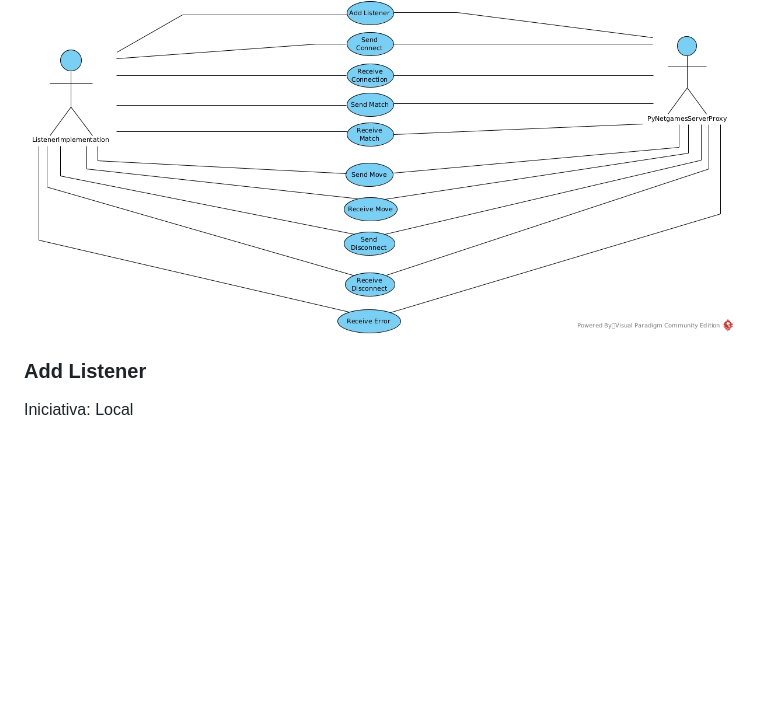
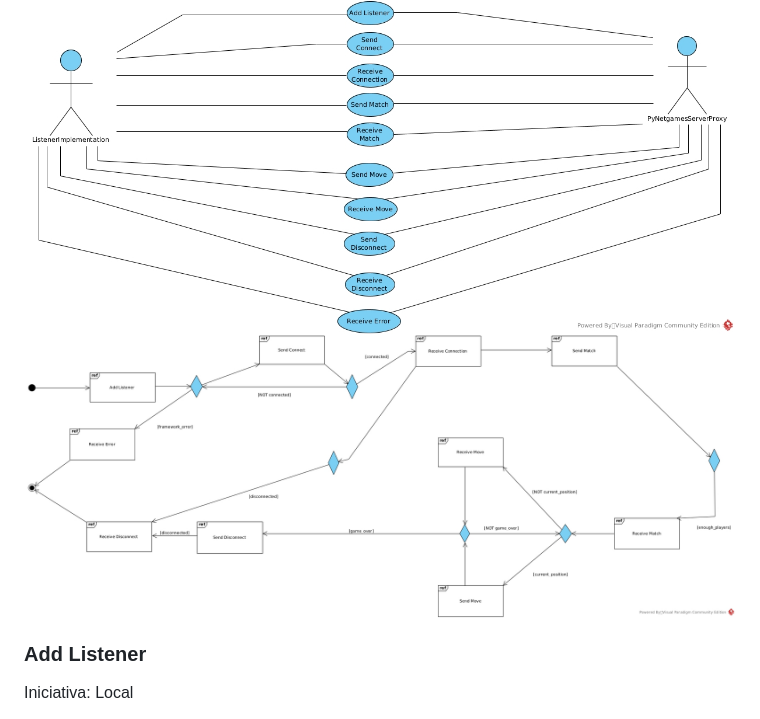
Before and after one commit to gabrielroza/py_netgames, a Markdown page: cookbook.md, the part around the change. Drawn GitHub-style; pictures changed too: imgs/py_netgames_interaction_overview.jpg (added); blank space fills up the shorter version.

Commit message:
Interaction overview diagram

```diff
--- a/cookbook.md
+++ b/cookbook.md
@@ -38,6 +38,7 @@ Visando a simplificação da criação de jogos distribuídos, py-netgames-clien
 ## Casos de uso
 
 ![screenshot](/imgs/py_netgames_use_cases.jpg)
+![screenshot](/imgs/py_netgames_interaction_overview.jpg)
 
 ### Add Listener
 
```
Also changed, not shown: 1 other file.
